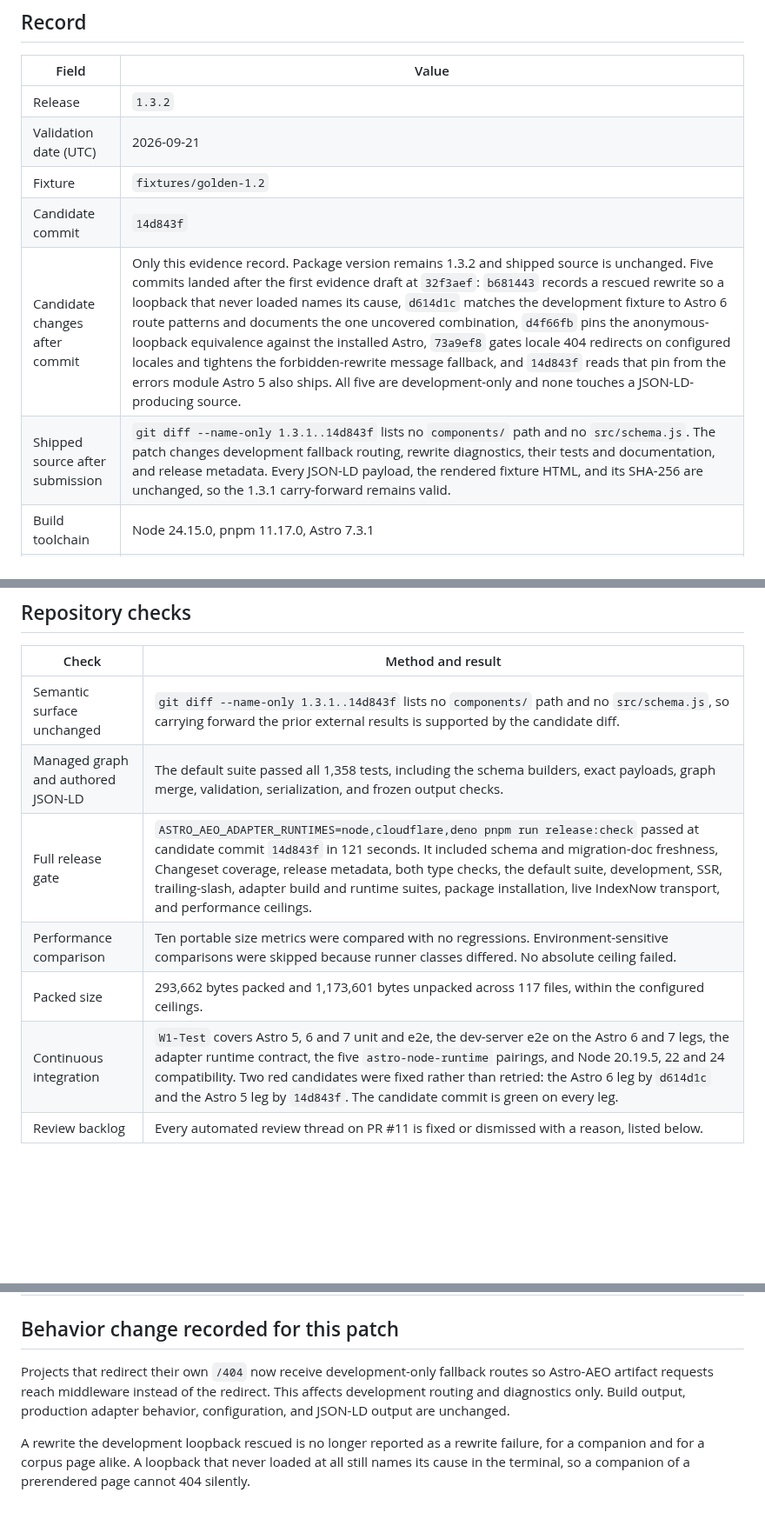
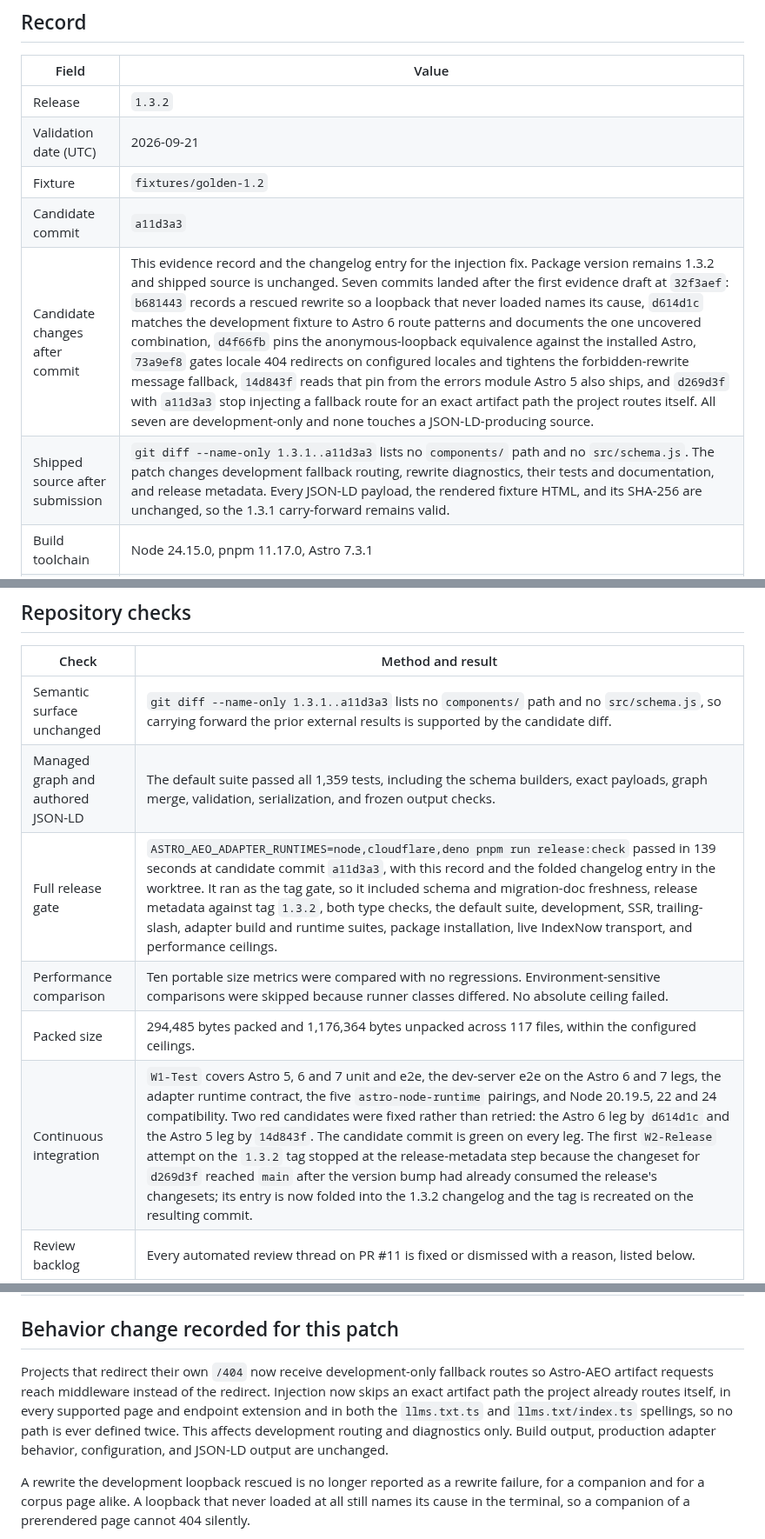
Before and after one commit to ZAAI-com/Astro-AEO, a Markdown page: docs/release-evidence/1.3.2-semantic-validation.md, 3 parts joined by grey strips. Shown at 87% size. Drawn GitHub-style; blank space fills up the shorter version.

Commit message:
Fold trailing changeset into 1.3.2 release notes
The 1.3.2 version bump consumed the release's changesets before PR #11
added olive-cameras-repeat.md, so the tag gate stopped at the release
metadata step with an unconsumed changeset and never published.

1.3.2 was never published to npm, so the entry belongs in the existing
1.3.2 section rather than in a new patch version. The semantic
validation record moves to candidate commit a11d3a3, since two
shipped-source commits landed after the 14d843f it previously named,
and re-records the packed size, test count, and gate result measured
at that commit.

```diff
--- a/docs/release-evidence/1.3.2-semantic-validation.md
+++ b/docs/release-evidence/1.3.2-semantic-validation.md
@@ -12,9 +12,9 @@ was required. The external services are manual release checks, not automated rel
 | Release | `1.3.2` |
 | Validation date (UTC) | 2026-09-21 |
 | Fixture | `fixtures/golden-1.2` |
-| Candidate commit | `14d843f` |
-| Candidate changes after commit | Only this evidence record. Package version remains 1.3.2 and shipped source is unchanged. Five commits landed after the first evidence draft at `32f3aef`: `b681443` records a rescued rewrite so a loopback that never loaded names its cause, `d614d1c` matches the development fixture to Astro 6 route patterns and documents the one uncovered combination, `d4f66fb` pins the anonymous-loopback equivalence against the installed Astro, `73a9ef8` gates locale 404 redirects on configured locales and tightens the forbidden-rewrite message fallback, and `14d843f` reads that pin from the errors module Astro 5 also ships. All five are development-only and none touches a JSON-LD-producing source. |
-| Shipped source after submission | `git diff --name-only 1.3.1..14d843f` lists no `components/` path and no `src/schema.js`. The patch changes development fallback routing, rewrite diagnostics, their tests and documentation, and release metadata. Every JSON-LD payload, the rendered fixture HTML, and its SHA-256 are unchanged, so the 1.3.1 carry-forward remains valid. |
+| Candidate commit | `a11d3a3` |
+| Candidate changes after commit | This evidence record and the changelog entry for the injection fix. Package version remains 1.3.2 and shipped source is unchanged. Seven commits landed after the first evidence draft at `32f3aef`: `b681443` records a rescued rewrite so a loopback that never loaded names its cause, `d614d1c` matches the development fixture to Astro 6 route patterns and documents the one uncovered combination, `d4f66fb` pins the anonymous-loopback equivalence against the installed Astro, `73a9ef8` gates locale 404 redirects on configured locales and tightens the forbidden-rewrite message fallback, `14d843f` reads that pin from the errors module Astro 5 also ships, and `d269d3f` with `a11d3a3` stop injecting a fallback route for an exact artifact path the project routes itself. All seven are development-only and none touches a JSON-LD-producing source. |
+| Shipped source after submission | `git diff --name-only 1.3.1..a11d3a3` lists no `components/` path and no `src/schema.js`. The patch changes development fallback routing, rewrite diagnostics, their tests and documentation, and release metadata. Every JSON-LD payload, the rendered fixture HTML, and its SHA-256 are unchanged, so the 1.3.1 carry-forward remains valid. |
 | Build toolchain | Node 24.15.0, pnpm 11.17.0, Astro 7.3.1 |
 | Submission method | Carried forward from 1.3.1, whose semantic evidence carries forward the complete rendered HTML submitted for 1.3.0. |
 | Submitted HTML SHA-256 | `eb9fae45e534ad8eea7b9523be0a564e389362a37455b0ca42325d556c33cf3c` (unchanged from 1.3.0 and 1.3.1) |
@@ -26,12 +26,12 @@ was required. The external services are manual release checks, not automated rel
 
 | Check | Method and result |
 | --- | --- |
-| Semantic surface unchanged | `git diff --name-only 1.3.1..14d843f` lists no `components/` path and no `src/schema.js`, so carrying forward the prior external results is supported by the candidate diff. |
-| Managed graph and authored JSON-LD | The default suite passed all 1,358 tests, including the schema builders, exact payloads, graph merge, validation, serialization, and frozen output checks. |
-| Full release gate | `ASTRO_AEO_ADAPTER_RUNTIMES=node,cloudflare,deno pnpm run release:check` passed at candidate commit `14d843f` in 121 seconds. It included schema and migration-doc freshness, Changeset coverage, release metadata, both type checks, the default suite, development, SSR, trailing-slash, adapter build and runtime suites, package installation, live IndexNow transport, and performance ceilings. |
+| Semantic surface unchanged | `git diff --name-only 1.3.1..a11d3a3` lists no `components/` path and no `src/schema.js`, so carrying forward the prior external results is supported by the candidate diff. |
+| Managed graph and authored JSON-LD | The default suite passed all 1,359 tests, including the schema builders, exact payloads, graph merge, validation, serialization, and frozen output checks. |
+| Full release gate | `ASTRO_AEO_ADAPTER_RUNTIMES=node,cloudflare,deno pnpm run release:check` passed in 139 seconds at candidate commit `a11d3a3`, with this record and the folded changelog entry in the worktree. It ran as the tag gate, so it included schema and migration-doc freshness, release metadata against tag `1.3.2`, both type checks, the default suite, development, SSR, trailing-slash, adapter build and runtime suites, package installation, live IndexNow transport, and performance ceilings. |
 | Performance comparison | Ten portable size metrics were compared with no regressions. Environment-sensitive comparisons were skipped because runner classes differed. No absolute ceiling failed. |
-| Packed size | 293,662 bytes packed and 1,173,601 bytes unpacked across 117 files, within the configured ceilings. |
-| Continuous integration | `W1-Test` covers Astro 5, 6 and 7 unit and e2e, the dev-server e2e on the Astro 6 and 7 legs, the adapter runtime contract, the five `astro-node-runtime` pairings, and Node 20.19.5, 22 and 24 compatibility. Two red candidates were fixed rather than retried: the Astro 6 leg by `d614d1c` and the Astro 5 leg by `14d843f`. The candidate commit is green on every leg. |
+| Packed size | 294,485 bytes packed and 1,176,364 bytes unpacked across 117 files, within the configured ceilings. |
+| Continuous integration | `W1-Test` covers Astro 5, 6 and 7 unit and e2e, the dev-server e2e on the Astro 6 and 7 legs, the adapter runtime contract, the five `astro-node-runtime` pairings, and Node 20.19.5, 22 and 24 compatibility. Two red candidates were fixed rather than retried: the Astro 6 leg by `d614d1c` and the Astro 5 leg by `14d843f`. The candidate commit is green on every leg. The first `W2-Release` attempt on the `1.3.2` tag stopped at the release-metadata step because the changeset for `d269d3f` reached `main` after the version bump had already consumed the release's changesets; its entry is now folded into the 1.3.2 changelog and the tag is recreated on the resulting commit. |
 | Review backlog | Every automated review thread on PR #11 is fixed or dismissed with a reason, listed below. |
 
 ## External results
@@ -50,9 +50,11 @@ JSON-LD payloads remain byte-identical.
 ## Behavior change recorded for this patch
 
 Projects that redirect their own `/404` now receive development-only fallback routes so Astro-AEO
-artifact requests reach middleware instead of the redirect. This affects development routing and
-diagnostics only. Build output, production adapter behavior, configuration, and JSON-LD output are
-unchanged.
+artifact requests reach middleware instead of the redirect. Injection now skips an exact artifact
+path the project already routes itself, in every supported page and endpoint extension and in both
+the `llms.txt.ts` and `llms.txt/index.ts` spellings, so no path is ever defined twice. This affects
+development routing and diagnostics only. Build output, production adapter behavior,
+configuration, and JSON-LD output are unchanged.
 
 A rewrite the development loopback rescued is no longer reported as a rewrite failure, for a
 companion and for a corpus page alike. A loopback that never loaded at all still names its cause in
```
Also changed, not shown: other parts of docs/release-evidence/1.3.2-semantic-validation.md (+1 -1 lines), .changeset/olive-cameras-repeat.md (deleted, +0 -11 lines), CHANGELOG.md (+8 -0 lines).
